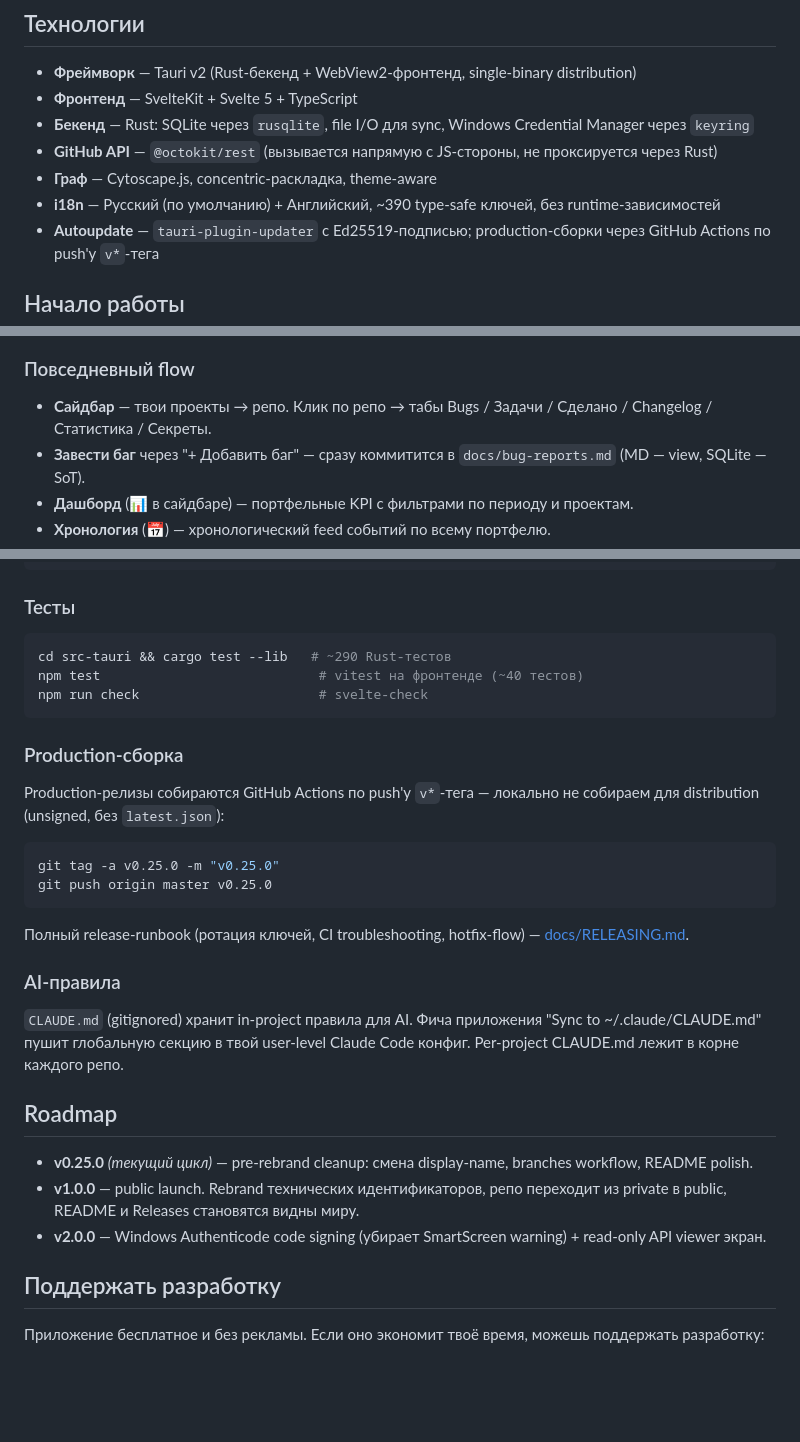
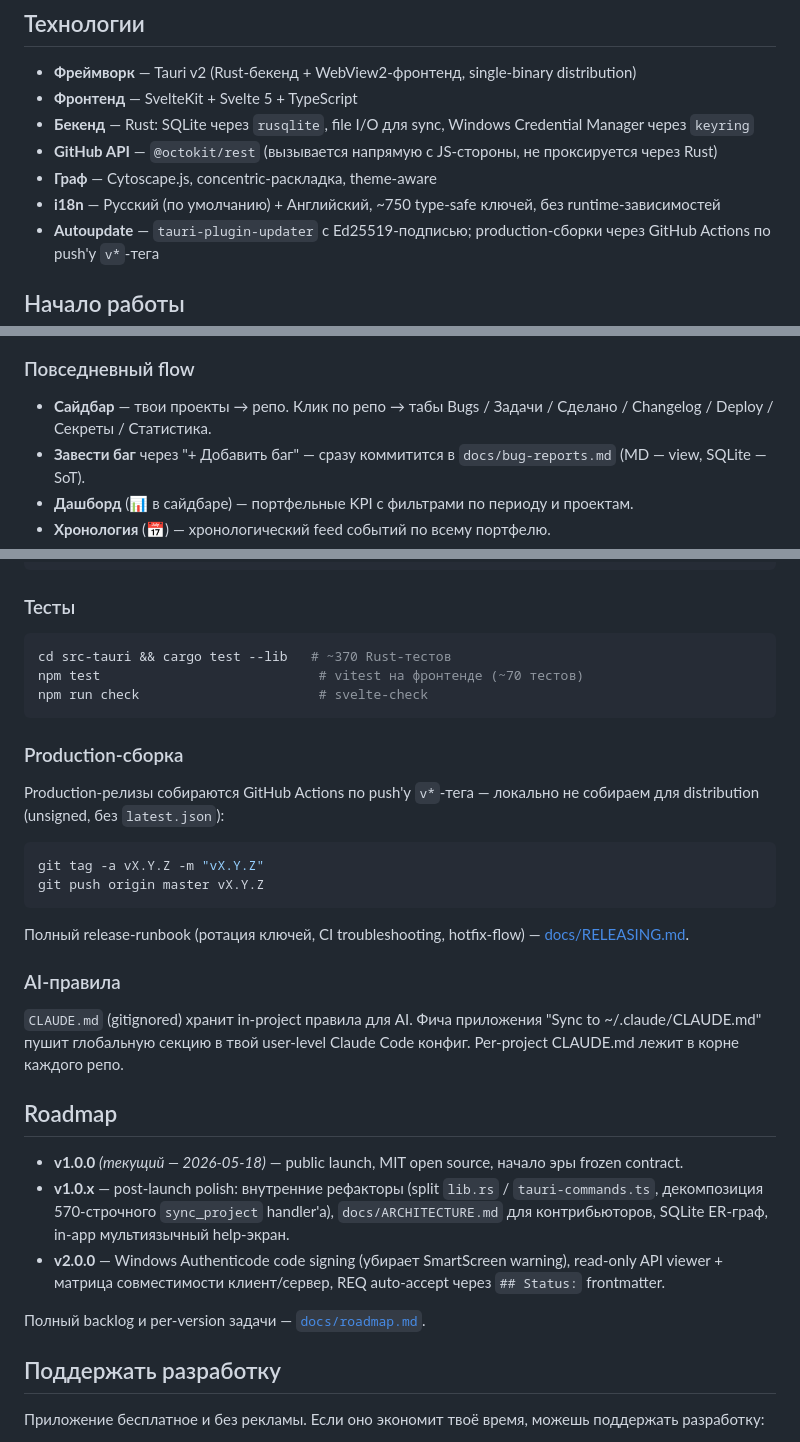
Before and after one commit to SgonnovDmGit/solo-dev-hub, a Markdown page: README.ru.md, 3 parts joined by grey strips. Rendered like a GitHub page; blank space fills up the shorter version.

````diff
--- a/README.ru.md
+++ b/README.ru.md
@@ -54,7 +54,7 @@ Solo Dev Hub — десктопное приложение в одном окн
 - **Бекенд** — Rust: SQLite через `rusqlite`, file I/O для sync, Windows Credential Manager через `keyring`
 - **GitHub API** — `@octokit/rest` (вызывается напрямую с JS-стороны, не проксируется через Rust)
 - **Граф** — Cytoscape.js, concentric-раскладка, theme-aware
-- **i18n** — Русский (по умолчанию) + Английский, ~390 type-safe ключей, без runtime-зависимостей
+- **i18n** — Русский (по умолчанию) + Английский, ~750 type-safe ключей, без runtime-зависимостей
 - **Autoupdate** — `tauri-plugin-updater` с Ed25519-подписью; production-сборки через GitHub Actions по push'у `v*`-тега
 
 ## Начало работы
@@ -82,7 +82,7 @@ Solo Dev Hub — десктопное приложение в одном окн
 
 ### Повседневный flow
 
-- **Сайдбар** — твои проекты → репо. Клик по репо → табы Bugs / Задачи / Сделано / Changelog / Статистика / Секреты.
+- **Сайдбар** — твои проекты → репо. Клик по репо → табы Bugs / Задачи / Сделано / Changelog / Deploy / Секреты / Статистика.
 - **Завести баг** через "+ Добавить баг" — сразу коммитится в `docs/bug-reports.md` (MD — view, SQLite — SoT).
 - **Дашборд** (📊 в сайдбаре) — портфельные KPI с фильтрами по периоду и проектам.
 - **Хронология** (📅) — хронологический feed событий по всему портфелю.
@@ -107,8 +107,8 @@ npm run tauri dev          # локальный dev с hot reload
 ### Тесты
 
 ```bash
-cd src-tauri && cargo test --lib   # ~290 Rust-тестов
-npm test                            # vitest на фронтенде (~40 тестов)
+cd src-tauri && cargo test --lib   # ~370 Rust-тестов
+npm test                            # vitest на фронтенде (~70 тестов)
 npm run check                       # svelte-check
 ```
 
@@ -117,8 +117,8 @@ npm run check                       # svelte-check
 Production-релизы собираются GitHub Actions по push'у `v*`-тега — локально не собираем для distribution (unsigned, без `latest.json`):
 
 ```bash
-git tag -a v0.25.0 -m "v0.25.0"
-git push origin master v0.25.0
+git tag -a vX.Y.Z -m "vX.Y.Z"
+git push origin master vX.Y.Z
 ```
 
 Полный release-runbook (ротация ключей, CI troubleshooting, hotfix-flow) — [docs/RELEASING.md](docs/RELEASING.md).
@@ -129,9 +129,11 @@ git push origin master v0.25.0
 
 ## Roadmap
 
-- **v0.25.0** *(текущий цикл)* — pre-rebrand cleanup: смена display-name, branches workflow, README polish.
-- **v1.0.0** — public launch. Rebrand технических идентификаторов, репо переходит из private в public, README и Releases становятся видны миру.
-- **v2.0.0** — Windows Authenticode code signing (убирает SmartScreen warning) + read-only API viewer экран.
+- **v1.0.0** *(текущий — 2026-05-18)* — public launch, MIT open source, начало эры frozen contract.
+- **v1.0.x** — post-launch polish: внутренние рефакторы (split `lib.rs` / `tauri-commands.ts`, декомпозиция 570-строчного `sync_project` handler'а), `docs/ARCHITECTURE.md` для контрибьюторов, SQLite ER-граф, in-app мультиязычный help-экран.
+- **v2.0.0** — Windows Authenticode code signing (убирает SmartScreen warning), read-only API viewer + матрица совместимости клиент/сервер, REQ auto-accept через `## Status:` frontmatter.
+
+Полный backlog и per-version задачи — [`docs/roadmap.md`](docs/roadmap.md).
 
 ## Поддержать разработку
 
````
Also changed, not shown: README.md (+11 -9 lines).
